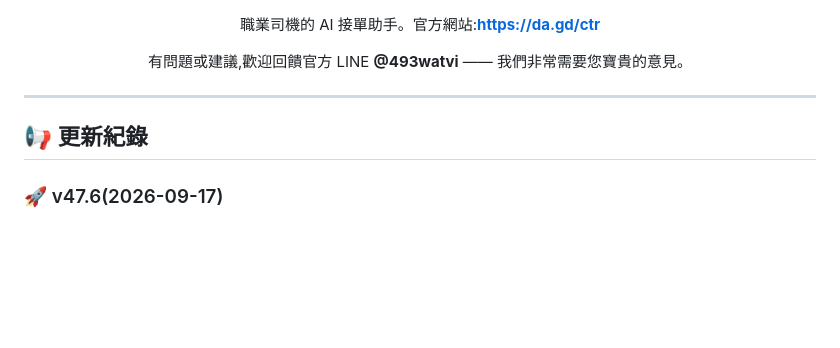
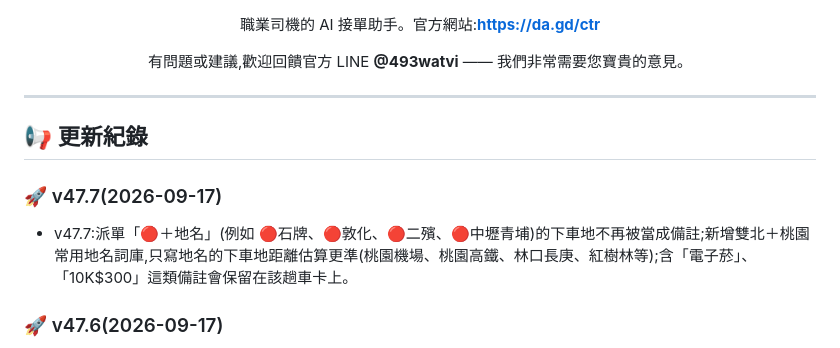
Before and after one commit to s878787-code/line-trip_web, a Markdown page: README.md, the part around the change. GitHub-like rendering; blank space fills up the shorter version.

Commit message:
更新公告 v47.7:v47.7:派單「🔴＋地名」(例如 🔴石牌、🔴敦化、🔴二殯、🔴中壢青埔)的下車地不再被當成備註;新增雙北＋桃園常用地名詞庫,只寫地名的下車地距離估算更準(桃園機場、桃園高鐵、林口長庚、紅樹林等);含「電子菸」、「10K$300」這類備註會保留在該趟車卡上。

```diff
--- a/README.md
+++ b/README.md
@@ -21,6 +21,9 @@
 - 一句話說明這次更新對司機的好處
 - 有第二點就再加一行
 -->
+### 🚀 v47.7(2026-09-17)
+- v47.7:派單「🔴＋地名」(例如 🔴石牌、🔴敦化、🔴二殯、🔴中壢青埔)的下車地不再被當成備註;新增雙北＋桃園常用地名詞庫,只寫地名的下車地距離估算更準(桃園機場、桃園高鐵、林口長庚、紅樹林等);含「電子菸」、「10K$300」這類備註會保留在該趟車卡上。
+
 ### 🚀 v47.6(2026-09-17)
 - v47.6:修正派單時間前後夾著英文字母代號(例如 0900U、k0730)時,預約時間沒抓到、上車地多出代號而定位失敗的問題。
 
```
